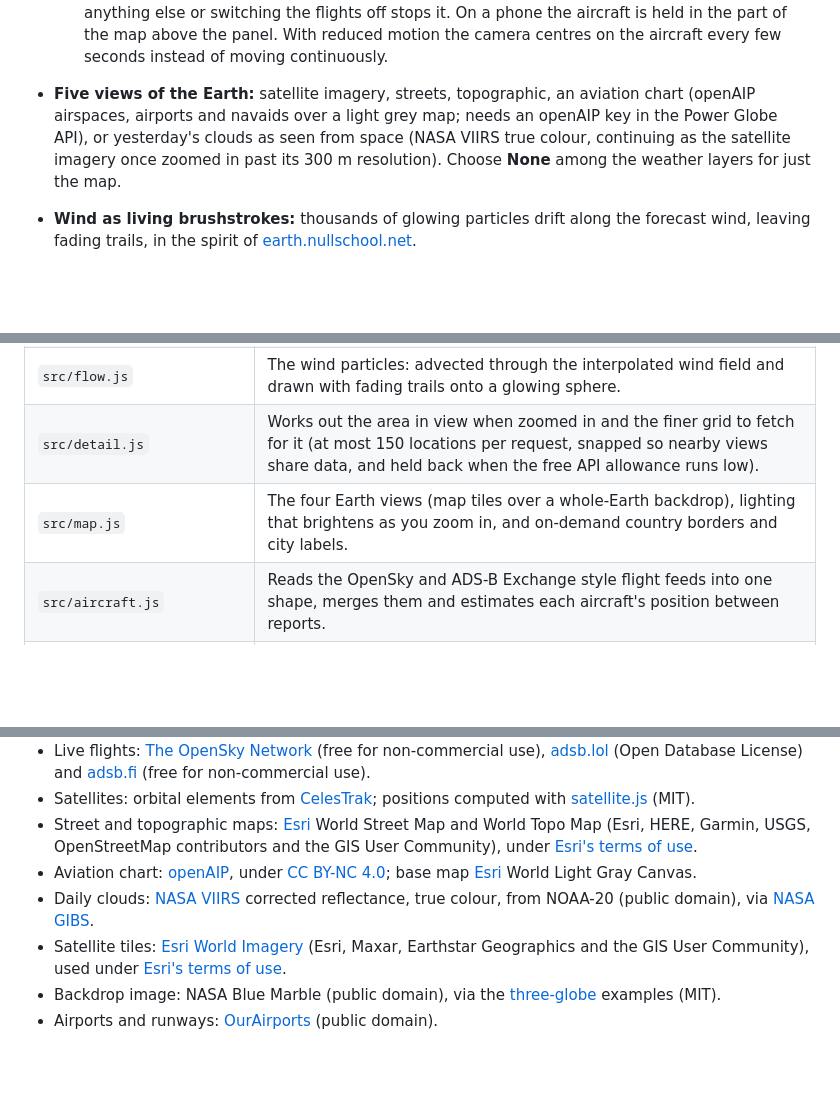
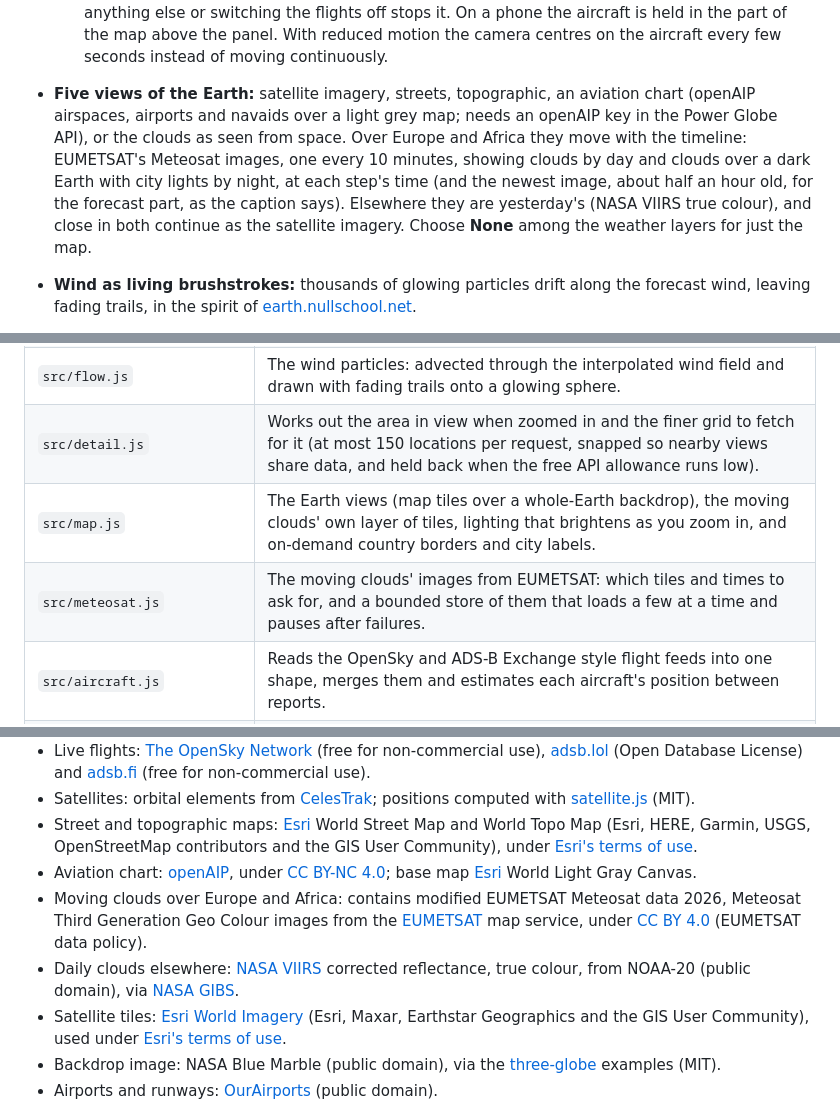
Before and after one commit to PimDieks/Power-Globe, a Markdown page: README.md, 3 parts joined by grey strips. GitHub-like rendering; blank space fills up the shorter version.

Commit message:
Describe the moving clouds and credit EUMETSAT in the README
Co-Authored-By: Claude Opus 5.5 <noreply@anthropic.com>

```diff
--- a/README.md
+++ b/README.md
@@ -14,7 +14,7 @@ An open-source, interactive 3D globe that visualizes temperature and other weath
   - **Satellites:** all active satellites, or just space stations, Starlink, navigation, weather or military satellites, from [CelesTrak](https://celestrak.org/)'s orbital elements, computed live with SGP4 ([satellite.js](https://github.com/shashwatak/satellite-js)) in a background worker, at their real height: low orbits close in, the geostationary belt far out.
   - Tap an aircraft for its altitude, speed, track, climb or descent, squawk (emergencies stand out), registration, type and operator; tap a satellite for its altitude, speed, orbit, period and inclination, with its next orbit drawn.
   - **Follow** an aircraft from the button in its panel: the camera glides to it and keeps it in the middle of the view, north up and from straight above, as it flies, smoothly across each new position report. You keep the zoom. Dragging the map, pressing Escape, closing the panel, picking anything else or switching the flights off stops it. On a phone the aircraft is held in the part of the map above the panel. With reduced motion the camera centres on the aircraft every few seconds instead of moving continuously.
-- **Five views of the Earth:** satellite imagery, streets, topographic, an aviation chart (openAIP airspaces, airports and navaids over a light grey map; needs an openAIP key in the Power Globe API), or yesterday's clouds as seen from space (NASA VIIRS true colour, continuing as the satellite imagery once zoomed in past its 300 m resolution). Choose **None** among the weather layers for just the map.
+- **Five views of the Earth:** satellite imagery, streets, topographic, an aviation chart (openAIP airspaces, airports and navaids over a light grey map; needs an openAIP key in the Power Globe API), or the clouds as seen from space. Over Europe and Africa they move with the timeline: EUMETSAT's Meteosat images, one every 10 minutes, showing clouds by day and clouds over a dark Earth with city lights by night, at each step's time (and the newest image, about half an hour old, for the forecast part, as the caption says). Elsewhere they are yesterday's (NASA VIIRS true colour), and close in both continue as the satellite imagery. Choose **None** among the weather layers for just the map.
 - **Wind as living brushstrokes:** thousands of glowing particles drift along the forecast wind, leaving fading trails, in the spirit of [earth.nullschool.net](https://earth.nullschool.net).
 - **Smooth colour fields:** temperature, wind speed, precipitation, cloud cover and humidity are painted as soft, bicubic-interpolated colour maps in muted palettes. Clear skies and dry areas fade to transparent so the Earth shows through.
 - **An animated 5-day forecast:** it plays on its own in 3-hour steps, blending smoothly between them. Pause, scrub or jump back to **Now** at any time.
@@ -123,7 +123,8 @@ Every push to `main` builds the site and deploys it to GitHub Pages via
 | `src/screenflow.js` | Zoomed-in wind particles, drawn straight onto a screen-sized canvas so they stay crisp at any zoom. |
 | `src/flow.js` | The wind particles: advected through the interpolated wind field and drawn with fading trails onto a glowing sphere. |
 | `src/detail.js` | Works out the area in view when zoomed in and the finer grid to fetch for it (at most 150 locations per request, snapped so nearby views share data, and held back when the free API allowance runs low). |
-| `src/map.js` | The four Earth views (map tiles over a whole-Earth backdrop), lighting that brightens as you zoom in, and on-demand country borders and city labels. |
+| `src/map.js` | The Earth views (map tiles over a whole-Earth backdrop), the moving clouds' own layer of tiles, lighting that brightens as you zoom in, and on-demand country borders and city labels. |
+| `src/meteosat.js` | The moving clouds' images from EUMETSAT: which tiles and times to ask for, and a bounded store of them that loads a few at a time and pauses after failures. |
 | `src/aircraft.js` | Reads the OpenSky and ADS-B Exchange style flight feeds into one shape, merges them and estimates each aircraft's position between reports. |
 | `src/orbits.js`, `src/satworker.js` | Satellite positions from orbital elements (SGP4), worked out in a worker a second apart and blended on the GPU. |
 | `src/traffic.js` | The live traffic layers: feeds and their timing, toggles, drawing, and tapping an aircraft or satellite. |
@@ -167,7 +168,8 @@ Precipitation is shown as a rate, mm per hour averaged over the 3 hours up to th
 - Satellites: orbital elements from [CelesTrak](https://celestrak.org/); positions computed with [satellite.js](https://github.com/shashwatak/satellite-js) (MIT).
 - Street and topographic maps: [Esri](https://www.esri.com/) World Street Map and World Topo Map (Esri, HERE, Garmin, USGS, OpenStreetMap contributors and the GIS User Community), under [Esri's terms of use](https://www.esri.com/en-us/legal/terms/full-master-agreement).
 - Aviation chart: [openAIP](https://www.openaip.net/), under [CC BY-NC 4.0](https://creativecommons.org/licenses/by-nc/4.0/); base map [Esri](https://www.esri.com/) World Light Gray Canvas.
-- Daily clouds: [NASA VIIRS](https://www.earthdata.nasa.gov/data/instruments/viirs) corrected reflectance, true colour, from NOAA-20 (public domain), via [NASA GIBS](https://www.earthdata.nasa.gov/engage/open-data-services-software/earthdata-developer-portal/gibs-api).
+- Moving clouds over Europe and Africa: contains modified EUMETSAT Meteosat data 2026, Meteosat Third Generation Geo Colour images from the [EUMETSAT](https://www.eumetsat.int/) map service, under [CC BY 4.0](https://creativecommons.org/licenses/by/4.0/) (EUMETSAT data policy).
+- Daily clouds elsewhere: [NASA VIIRS](https://www.earthdata.nasa.gov/data/instruments/viirs) corrected reflectance, true colour, from NOAA-20 (public domain), via [NASA GIBS](https://www.earthdata.nasa.gov/engage/open-data-services-software/earthdata-developer-portal/gibs-api).
 - Satellite tiles: [Esri World Imagery](https://www.arcgis.com/home/item.html?id=10df2279f9684e4a9f6a7f08febac2a9) (Esri, Maxar, Earthstar Geographics and the GIS User Community), used under [Esri's terms of use](https://www.esri.com/en-us/legal/terms/full-master-agreement).
 - Backdrop image: NASA Blue Marble (public domain), via the [three-globe](https://github.com/vasturiano/three-globe) examples (MIT).
 - Airports and runways: [OurAirports](https://ourairports.com/data/) (public domain).
```
